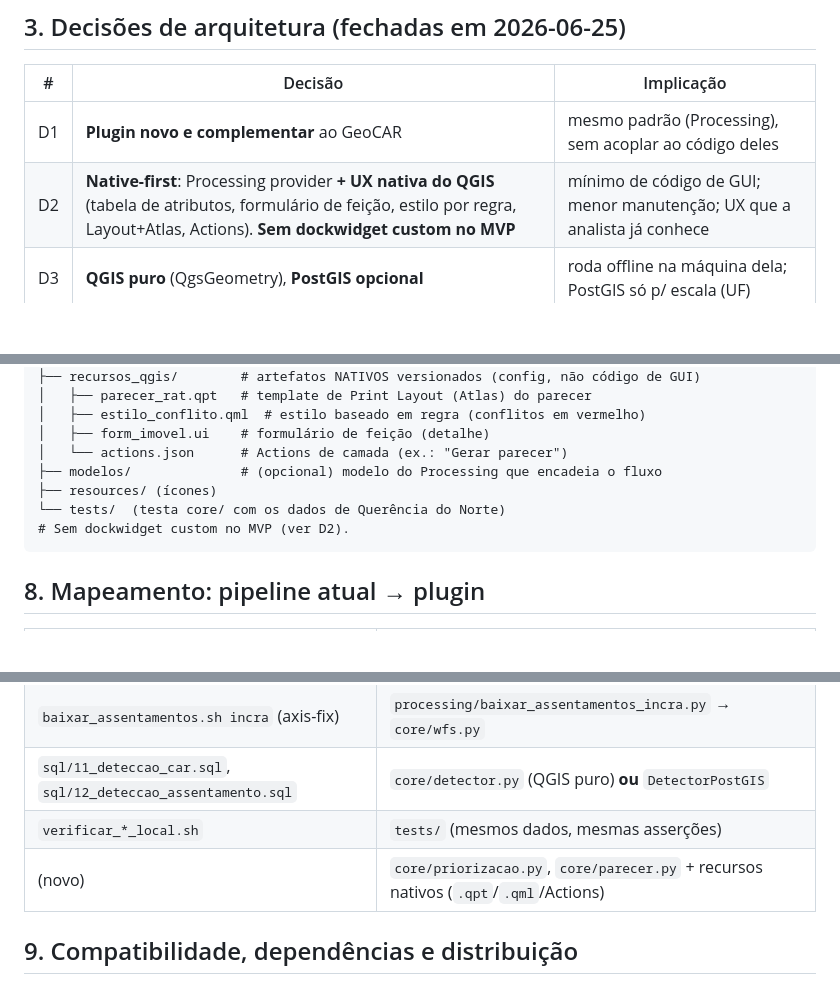
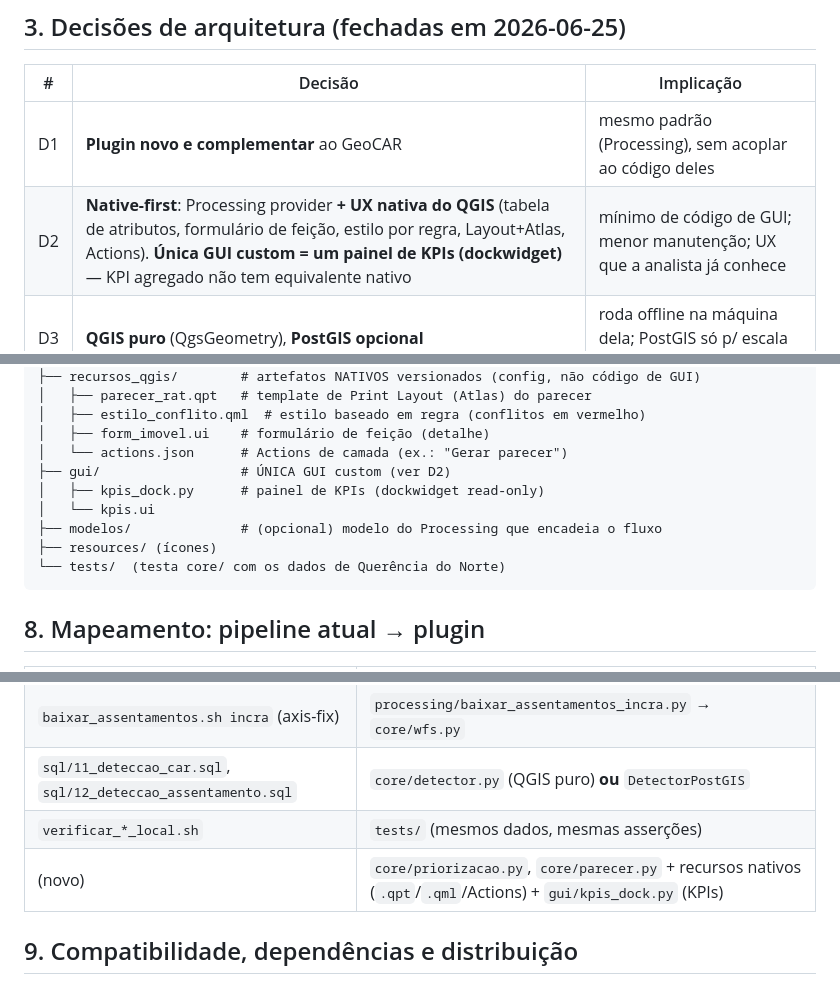
Before and after one commit to d-camargo/haCARthon, a Markdown page: docs/arquitetura/plugin-qgis.md, 3 parts joined by grey strips. GitHub-like rendering; blank space fills up the shorter version.

````diff
--- a/docs/arquitetura/plugin-qgis.md
+++ b/docs/arquitetura/plugin-qgis.md
@@ -31,7 +31,7 @@ Logo, o MVP vai **da detecção até o rascunho de parecer/notificação (RAT)**
 | # | Decisão | Implicação |
 |---|---|---|
 | D1 | **Plugin novo e complementar** ao GeoCAR | mesmo padrão (Processing), sem acoplar ao código deles |
-| D2 | **Native-first**: Processing provider **+ UX nativa do QGIS** (tabela de atributos, formulário de feição, estilo por regra, Layout+Atlas, Actions). **Sem dockwidget custom no MVP** | mínimo de código de GUI; menor manutenção; UX que a analista já conhece |
+| D2 | **Native-first**: Processing provider **+ UX nativa do QGIS** (tabela de atributos, formulário de feição, estilo por regra, Layout+Atlas, Actions). **Única GUI custom = um painel de KPIs (dockwidget)** — KPI agregado não tem equivalente nativo | mínimo de código de GUI; menor manutenção; UX que a analista já conhece |
 | D3 | **QGIS puro** (QgsGeometry), **PostGIS opcional** | roda offline na máquina dela; PostGIS só p/ escala (UF) |
 | D4 | **MVP = detecção + fila + parecer/RAT** | entrega fim-a-fim, fiel ao fluxo da analista |
 
@@ -153,10 +169,12 @@ src/plugin-qgis/
 │   ├── estilo_conflito.qml  # estilo baseado em regra (conflitos em vermelho)
 │   ├── form_imovel.ui    # formulário de feição (detalhe)
 │   └── actions.json      # Actions de camada (ex.: "Gerar parecer")
+├── gui/                  # ÚNICA GUI custom (ver D2)
+│   ├── kpis_dock.py      # painel de KPIs (dockwidget read-only)
+│   └── kpis.ui
 ├── modelos/              # (opcional) modelo do Processing que encadeia o fluxo
 ├── resources/ (ícones)
 └── tests/  (testa core/ com os dados de Querência do Norte)
-# Sem dockwidget custom no MVP (ver D2).
 ```
 
 ## 8. Mapeamento: pipeline atual → plugin
@@ -166,7 +184,7 @@ src/plugin-qgis/
 | `baixar_assentamentos.sh incra` (axis-fix) | `processing/baixar_assentamentos_incra.py` → `core/wfs.py` |
 | `sql/11_deteccao_car.sql`, `sql/12_deteccao_assentamento.sql` | `core/detector.py` (QGIS puro) **ou** `DetectorPostGIS` |
 | `verificar_*_local.sh` | `tests/` (mesmos dados, mesmas asserções) |
-| (novo) | `core/priorizacao.py`, `core/parecer.py` + recursos nativos (`.qpt`/`.qml`/Actions) |
+| (novo) | `core/priorizacao.py`, `core/parecer.py` + recursos nativos (`.qpt`/`.qml`/Actions) + `gui/kpis_dock.py` (KPIs) |
 
 ## 9. Compatibilidade, dependências e distribuição
 - **QGIS ≥ 3.40** (alinha ao mínimo do GeoCAR para coexistir), PyQGIS + PyQt.
````
Also changed, not shown: other parts of docs/arquitetura/plugin-qgis.md (+25 -9 lines), docs/briefing.md (+1 -1 lines).
